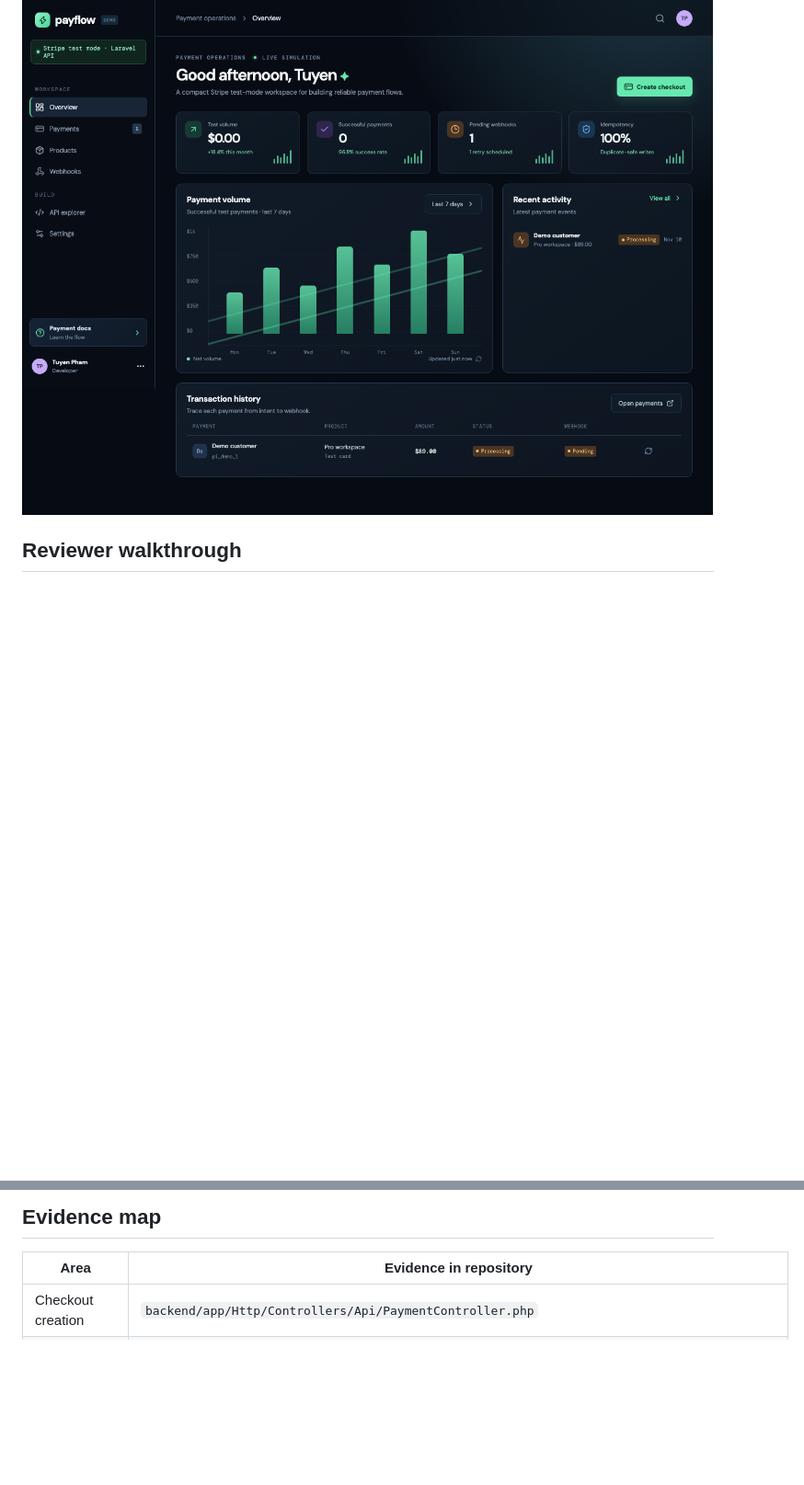
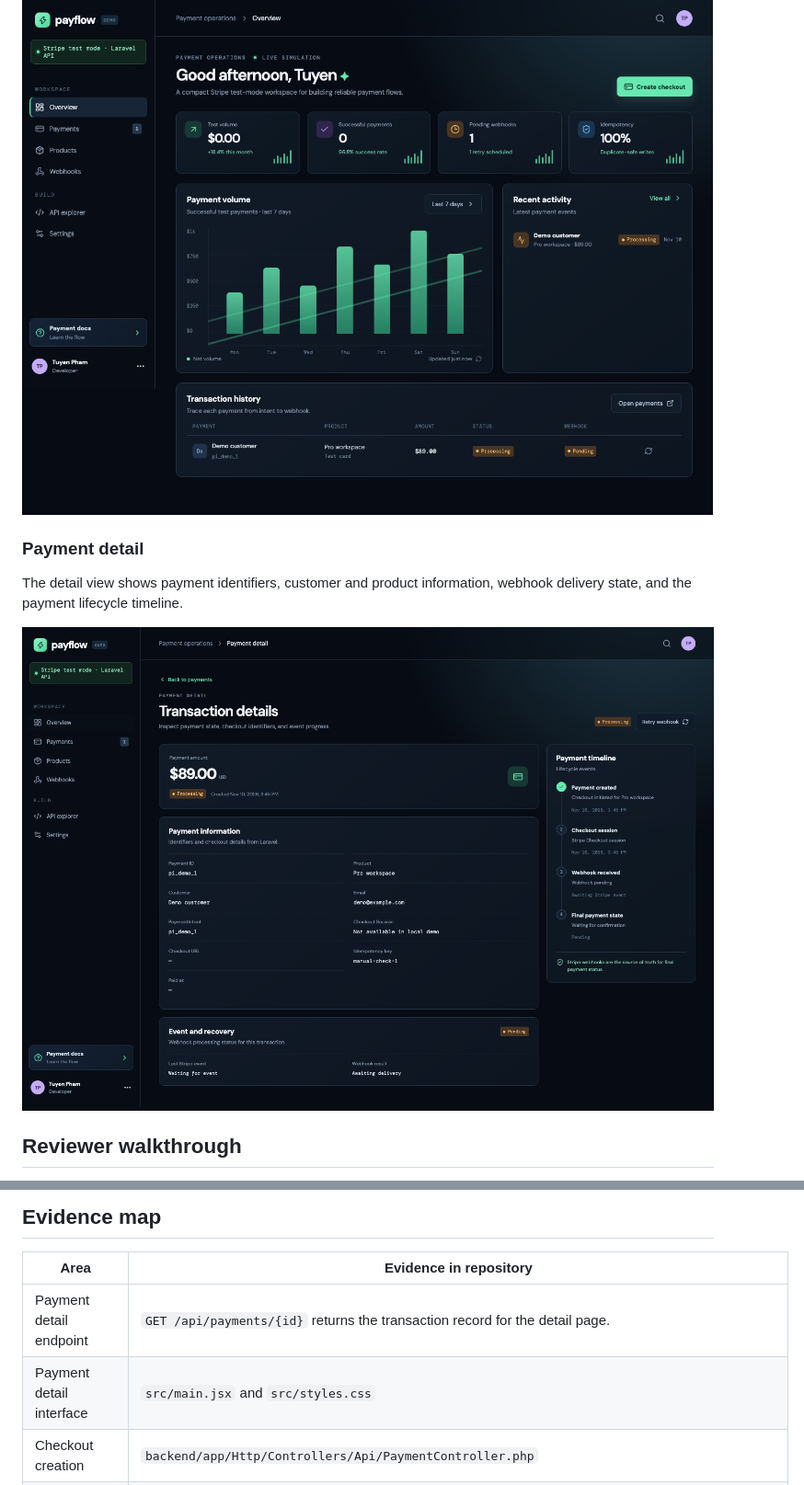
Before and after one commit to kenvbx/stripe-payment-demo, a Markdown page: docs/PORTFOLIO.md, 2 parts joined by grey strips. Shown at 92% size. Rendered like a GitHub page; pictures changed too: docs/payment-detail.png (added); blank space fills up the shorter version.

```diff
--- a/docs/PORTFOLIO.md
+++ b/docs/PORTFOLIO.md
@@ -7,6 +7,12 @@
 This project demonstrates a test-mode payment flow with a React/Vite operations console and Laravel API. The implementation covers Stripe Checkout Session creation, server-side idempotency, signed webhook verification, duplicate-event handling, transaction state transitions, and retry recovery.
 
 ![Payment operations dashboard](./dashboard-overview.png)
+
+### Payment detail
+
+The detail view shows payment identifiers, customer and product information, webhook delivery state, and the payment lifecycle timeline.
+
+![Payment detail page](./payment-detail.png)
 
 ## Reviewer walkthrough
 
@@ -22,6 +28,8 @@ This project demonstrates a test-mode payment flow with a React/Vite operations
 
 | Area | Evidence in repository |
 | --- | --- |
+| Payment detail endpoint | `GET /api/payments/{id}` returns the transaction record for the detail page. |
+| Payment detail interface | `src/main.jsx` and `src/styles.css` |
 | Checkout creation | `backend/app/Http/Controllers/Api/PaymentController.php` |
 | Checkout Session persistence | `backend/database/migrations/2026_11_10_000002_add_checkout_fields_to_payments_table.php` |
 | Signature verification | `backend/app/Http/Controllers/Api/StripeWebhookController.php` |
```
Also changed, not shown: README.md (+1 -1 lines), 4 other files.
